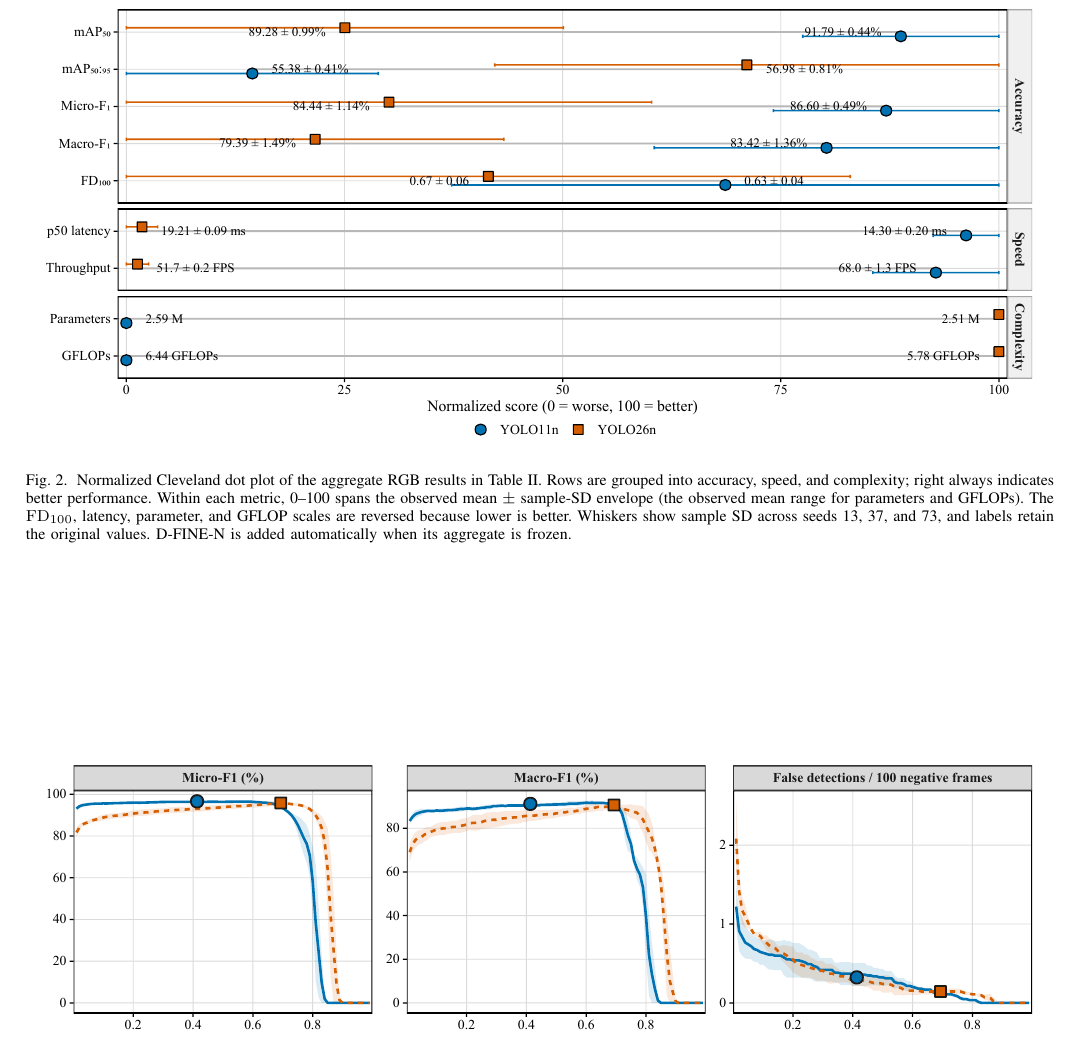
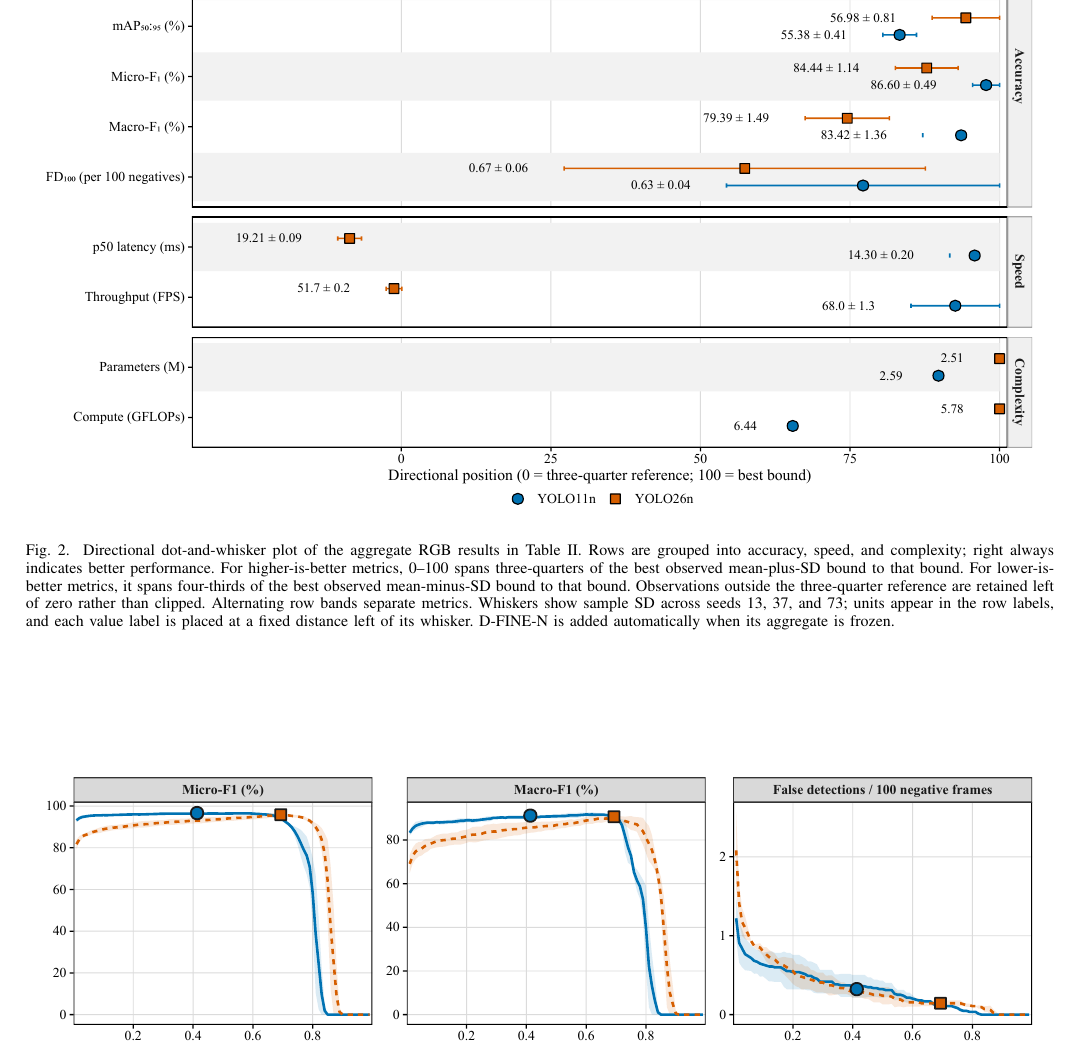
Before and after one commit to IamOumarIbrahim/lightweight-driver-behavior-detection, a LaTeX paper (docs/manuscript/main.tex): part of page 6 of 8, cut at the place of the change. Compiled offline with pdfLaTeX; a missing font is replaced by an installed copy or a similar font; a LaTeX package or settings file that is missing is left out.

Commit message:
docs: refine normalized comparison figure

```diff
--- a/docs/manuscript/main.tex
+++ b/docs/manuscript/main.tex
@@ -150,7 +150,7 @@ D-FINE-N & \multicolumn{9}{c}{\ph} \\
 \begin{figure*}[t]
 \centering
 \includegraphics[width=0.98\textwidth]{normalized_model_comparison.pdf}
-\caption{Normalized Cleveland dot plot of the aggregate RGB results in Table~\ref{tab:rgbresults}. Rows are grouped into accuracy, speed, and complexity; right always indicates better performance. Within each metric, 0--100 spans the observed mean $\pm$ sample-SD envelope (the observed mean range for parameters and GFLOPs). The $\fd$, latency, parameter, and GFLOP scales are reversed because lower is better. Whiskers show sample SD across seeds 13, 37, and 73, and labels retain the original values. D-FINE-N is added automatically when its aggregate is frozen.}
+\caption{Directional dot-and-whisker plot of the aggregate RGB results in Table~\ref{tab:rgbresults}. Rows are grouped into accuracy, speed, and complexity; right always indicates better performance. For higher-is-better metrics, 0--100 spans three-quarters of the best observed mean-plus-SD bound to that bound. For lower-is-better metrics, it spans four-thirds of the best observed mean-minus-SD bound to that bound. Observations outside the three-quarter reference are retained left of zero rather than clipped. Alternating row bands separate metrics. Whiskers show sample SD across seeds 13, 37, and 73; units appear in the row labels, and each value label is placed at a fixed distance left of its whisker. D-FINE-N is added automatically when its aggregate is frozen.}
 \label{fig:rgbplots}
 \end{figure*}
 
```
Also changed, not shown: results/RGB/summary/figures/normalized_model_comparison.pdf, results/RGB/summary/figures/normalized_model_comparison.png, results/RGB/summary/figures/normalized_model_comparison.svg, 3 other files.
